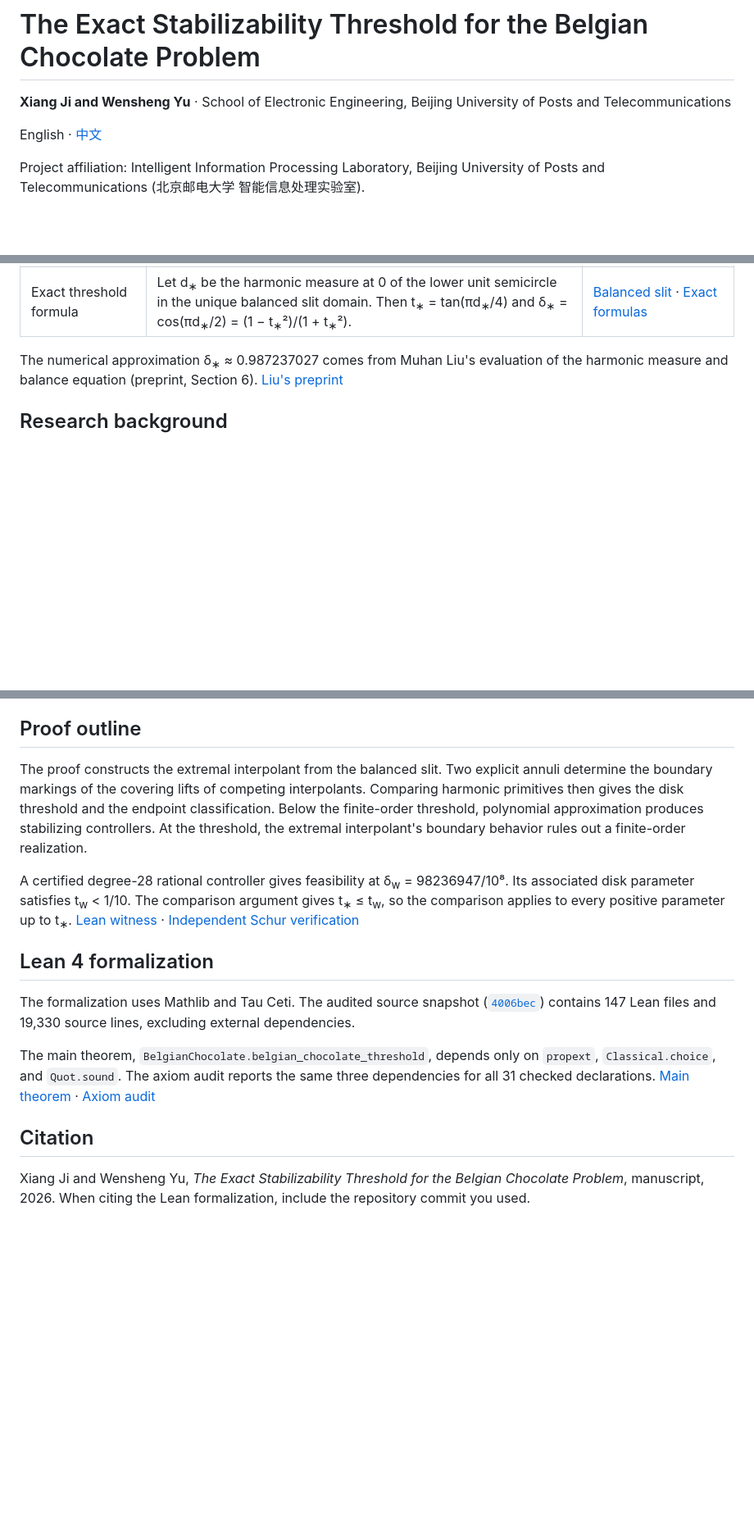
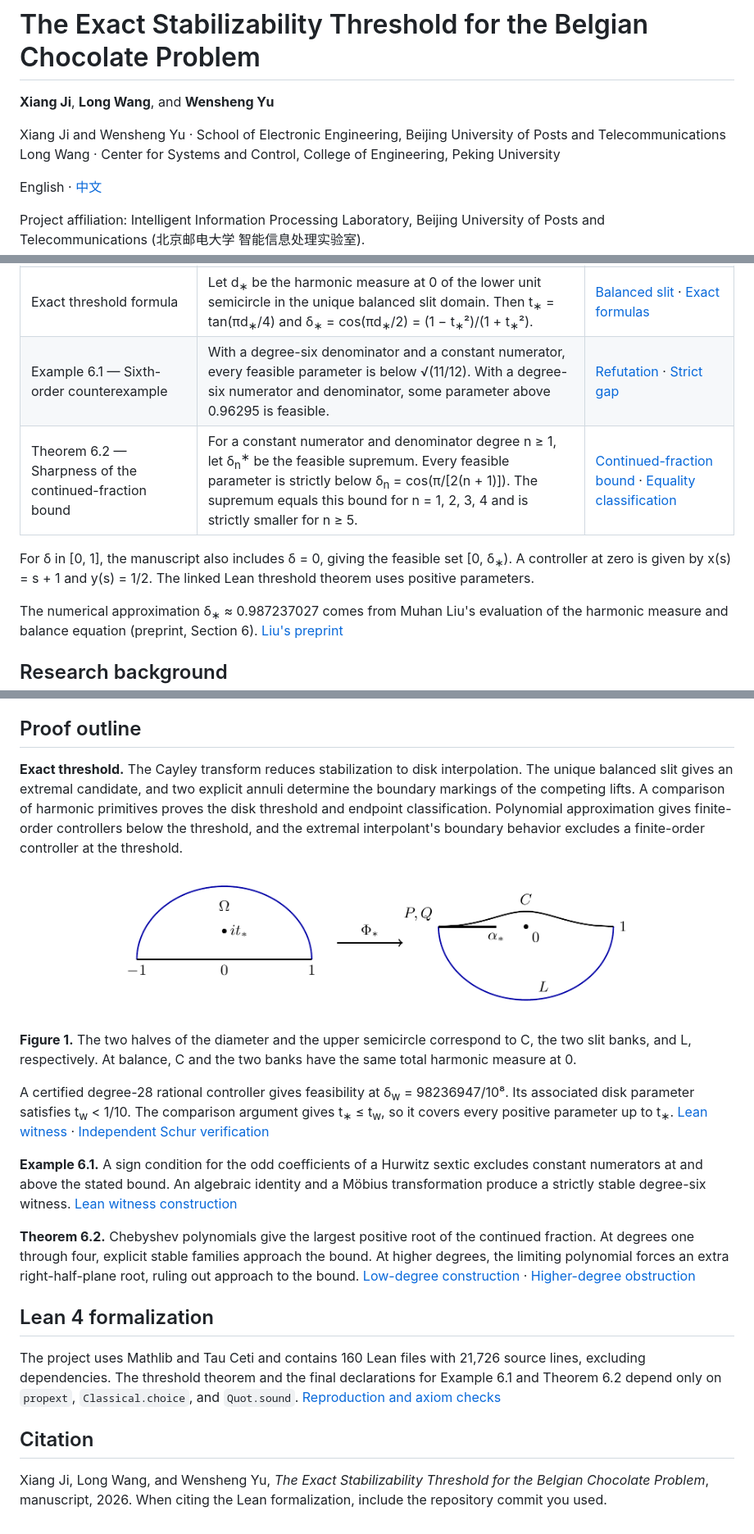
Before and after one commit to Jxxxx-2001/belgian-chocolate-lean, a Markdown page: README.md, 3 parts joined by grey strips. Shown at 82% size. GitHub-like rendering; pictures changed too: assets/balanced-slit.png (added); blank space fills up the shorter version.

Commit message:
Add the manuscript's fixed-degree results and Lean proofs

```diff
--- a/README.md
+++ b/README.md
@@ -1,6 +1,9 @@
 # The Exact Stabilizability Threshold for the Belgian Chocolate Problem
 
-**Xiang Ji and Wensheng Yu** · School of Electronic Engineering, Beijing University of Posts and Telecommunications
+**Xiang Ji**, **Long Wang**, and **Wensheng Yu**
+
+Xiang Ji and Wensheng Yu · School of Electronic Engineering, Beijing University of Posts and Telecommunications
+Long Wang · Center for Systems and Control, College of Engineering, Peking University
 
 English · [中文](README.zh-CN.md)
 
@@ -29,6 +32,10 @@ are strictly Hurwitz stable, meaning that each zero has strictly negative real p
 | Finite-order stabilization | The feasible parameters are exactly (0, δ<sub>∗</sub>). The supremum δ<sub>∗</sub> is unattained. | [Interval and endpoint](formalization/BelgianChocolateThreshold.lean#L38) |
 | Disk interpolation | The feasible parameters are exactly [t<sub>∗</sub>, 1). At t = t<sub>∗</sub> there are exactly two interpolants, f<sub>∗</sub>(z) and f<sub>∗</sub>(−z), with f<sub>∗</sub>′(0) &gt; 0. | [Interval and endpoint classification](formalization/MarkedCompetitorComparison.lean#L236) |
 | Exact threshold formula | Let d<sub>∗</sub> be the harmonic measure at 0 of the lower unit semicircle in the unique balanced slit domain. Then t<sub>∗</sub> = tan(πd<sub>∗</sub>/4) and δ<sub>∗</sub> = cos(πd<sub>∗</sub>/2) = (1 − t<sub>∗</sub>²)/(1 + t<sub>∗</sub>²). | [Balanced slit](formalization/BalancedSlitRoot.lean#L101) · [Exact formulas](formalization/BelgianChocolateThreshold.lean#L32) |
+| Example 6.1 — Sixth-order counterexample | With a degree-six denominator and a constant numerator, every feasible parameter is below √(11/12). With a degree-six numerator and denominator, some parameter above 0.96295 is feasible. | [Refutation](formalization/Conjecture2.lean#L377) · [Strict gap](formalization/Conjecture2.lean#L363) |
+| Theorem 6.2 — Sharpness of the continued-fraction bound | For a constant numerator and denominator degree n ≥ 1, let δ<sub>n</sub><sup>∗</sup> be the feasible supremum. Every feasible parameter is strictly below δ<sub>n</sub> = cos(π/[2(n + 1)]). The supremum equals this bound for n = 1, 2, 3, 4 and is strictly smaller for n ≥ 5. | [Continued-fraction bound](formalization/ContinuedFractionBound.lean#L73) · [Equality classification](formalization/Conjecture3Equality.lean#L8) |
+
+For δ in [0, 1], the manuscript also includes δ = 0, giving the feasible set [0, δ<sub>∗</sub>). A controller at zero is given by x(s) = s + 1 and y(s) = 1/2. The linked Lean threshold theorem uses positive parameters.
 
 The numerical approximation δ<sub>∗</sub> ≈ 0.987237027 comes from Muhan Liu's evaluation of the harmonic measure and balance equation (preprint, Section 6). [Liu's preprint](https://www.alphaxiv.org/abs/2611.generalized-belgian-chocolate-stabilization.pdf)
 
@@ -45,16 +52,22 @@ The numerical approximation δ<sub>∗</sub> ≈ 0.987237027 comes from Muhan Li
 
 ## Proof outline
 
-The proof constructs the extremal interpolant from the balanced slit. Two explicit annuli determine the boundary markings of the covering lifts of competing interpolants. Comparing harmonic primitives then gives the disk threshold and the endpoint classification. Below the finite-order threshold, polynomial approximation produces stabilizing controllers. At the threshold, the extremal interpolant's boundary behavior rules out a finite-order realization.
+**Exact threshold.** The Cayley transform reduces stabilization to disk interpolation. The unique balanced slit gives an extremal candidate, and two explicit annuli determine the boundary markings of the competing lifts. A comparison of harmonic primitives proves the disk threshold and endpoint classification. Polynomial approximation gives finite-order controllers below the threshold, and the extremal interpolant's boundary behavior excludes a finite-order controller at the threshold.
 
-A certified degree-28 rational controller gives feasibility at δ<sub>w</sub> = 98236947/10⁸. Its associated disk parameter satisfies t<sub>w</sub> &lt; 1/10. The comparison argument gives t<sub>∗</sub> ≤ t<sub>w</sub>, so the comparison applies to every positive parameter up to t<sub>∗</sub>. [Lean witness](formalization/ControllerFeasible.lean#L34) · [Independent Schur verification](verification/README.md)
+<p align="center"><img src="assets/balanced-slit.png" width="660" alt="The upper half-disk maps to a domain bounded by the curved arc C and the lower semicircle L, with a slit from −1 to α∗. The marked point it∗ maps to 0."></p>
+
+**Figure 1.** The two halves of the diameter and the upper semicircle correspond to C, the two slit banks, and L, respectively. At balance, C and the two banks have the same total harmonic measure at 0.
+
+A certified degree-28 rational controller gives feasibility at δ<sub>w</sub> = 98236947/10⁸. Its associated disk parameter satisfies t<sub>w</sub> &lt; 1/10. The comparison argument gives t<sub>∗</sub> ≤ t<sub>w</sub>, so it covers every positive parameter up to t<sub>∗</sub>. [Lean witness](formalization/ControllerFeasible.lean#L34) · [Independent Schur verification](verification/README.md)
+
+**Example 6.1.** A sign condition for the odd coefficients of a Hurwitz sextic excludes constant numerators at and above the stated bound. An algebraic identity and a Möbius transformation produce a strictly stable degree-six witness. [Lean witness construction](formalization/Degree6Witness.lean)
+
+**Theorem 6.2.** Chebyshev polynomials give the largest positive root of the continued fraction. At degrees one through four, explicit stable families approach the bound. At higher degrees, the limiting polynomial forces an extra right-half-plane root, ruling out approach to the bound. [Low-degree construction](formalization/LowDegreeSharpness.lean#L234) · [Higher-degree obstruction](formalization/HighDegreeGap.lean#L17)
 
 ## Lean 4 formalization
 
-The formalization uses Mathlib and Tau Ceti. The audited source snapshot ([`4006bec`](https://github.com/Jxxxx-2001/belgian-chocolate-lean/commit/4006bec3e7f41c605a9bcd07d28d90fc4261b292)) contains 147 Lean files and 19,330 source lines, excluding external dependencies.
-
-The main theorem, `BelgianChocolate.belgian_chocolate_threshold`, depends only on `propext`, `Classical.choice`, and `Quot.sound`. The axiom audit reports the same three dependencies for all 31 checked declarations. [Main theorem](formalization/BelgianChocolateThreshold.lean#L89) · [Axiom audit](formalization/BelgianChocolateThresholdAudit.lean)
+The project uses Mathlib and Tau Ceti and contains 160 Lean files with 21,726 source lines, excluding dependencies. The threshold theorem and the final declarations for Example 6.1 and Theorem 6.2 depend only on `propext`, `Classical.choice`, and `Quot.sound`. [Reproduction and axiom checks](formalization/REPRODUCE.md)
 
 ## Citation
 
-Xiang Ji and Wensheng Yu, *The Exact Stabilizability Threshold for the Belgian Chocolate Problem*, manuscript, 2026. When citing the Lean formalization, include the repository commit you used.
+Xiang Ji, Long Wang, and Wensheng Yu, *The Exact Stabilizability Threshold for the Belgian Chocolate Problem*, manuscript, 2026. When citing the Lean formalization, include the repository commit you used.
```
Also changed, not shown: other parts of README.md (+2 -2 lines), README.zh-CN.md (+21 -8 lines), formalization/REPRODUCE.md (+9 -3 lines), 14 other files.
